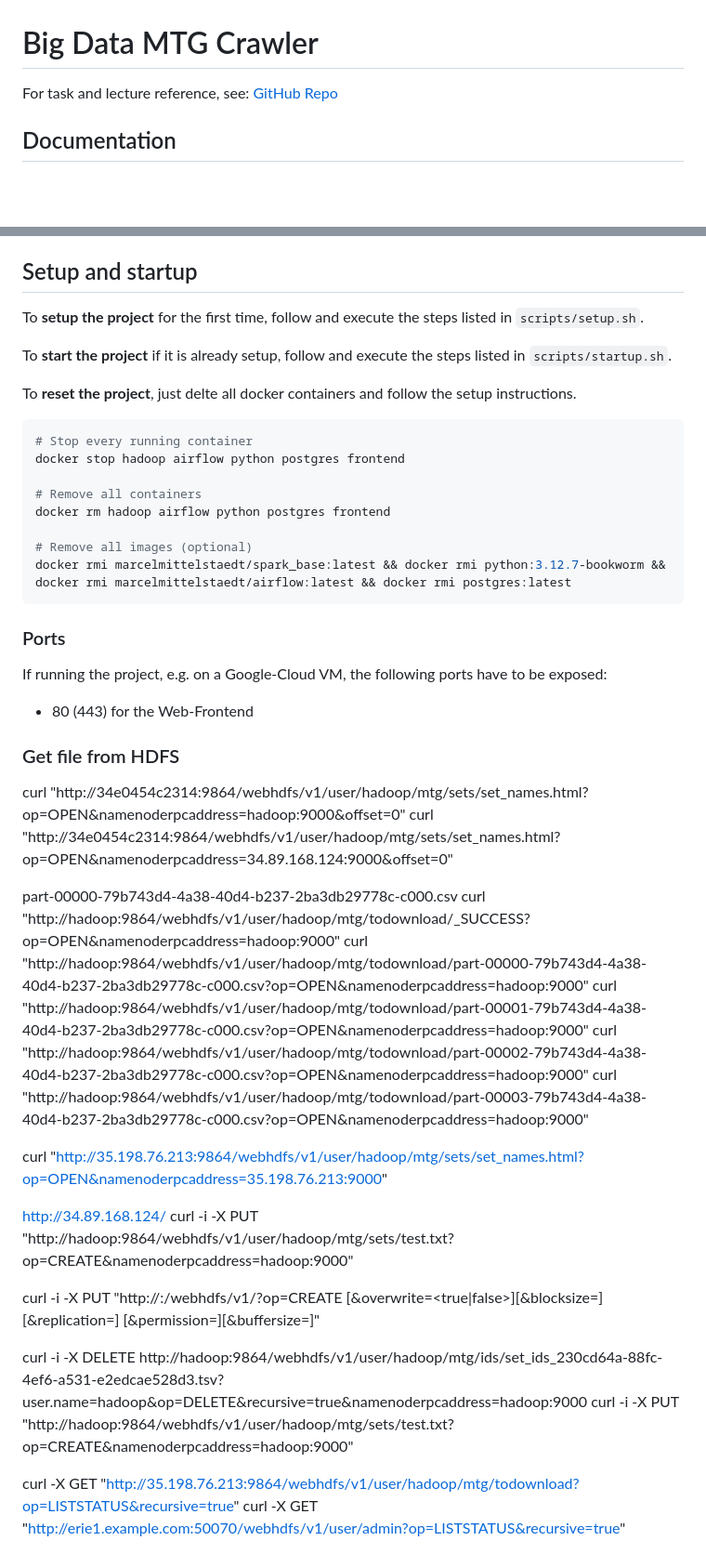
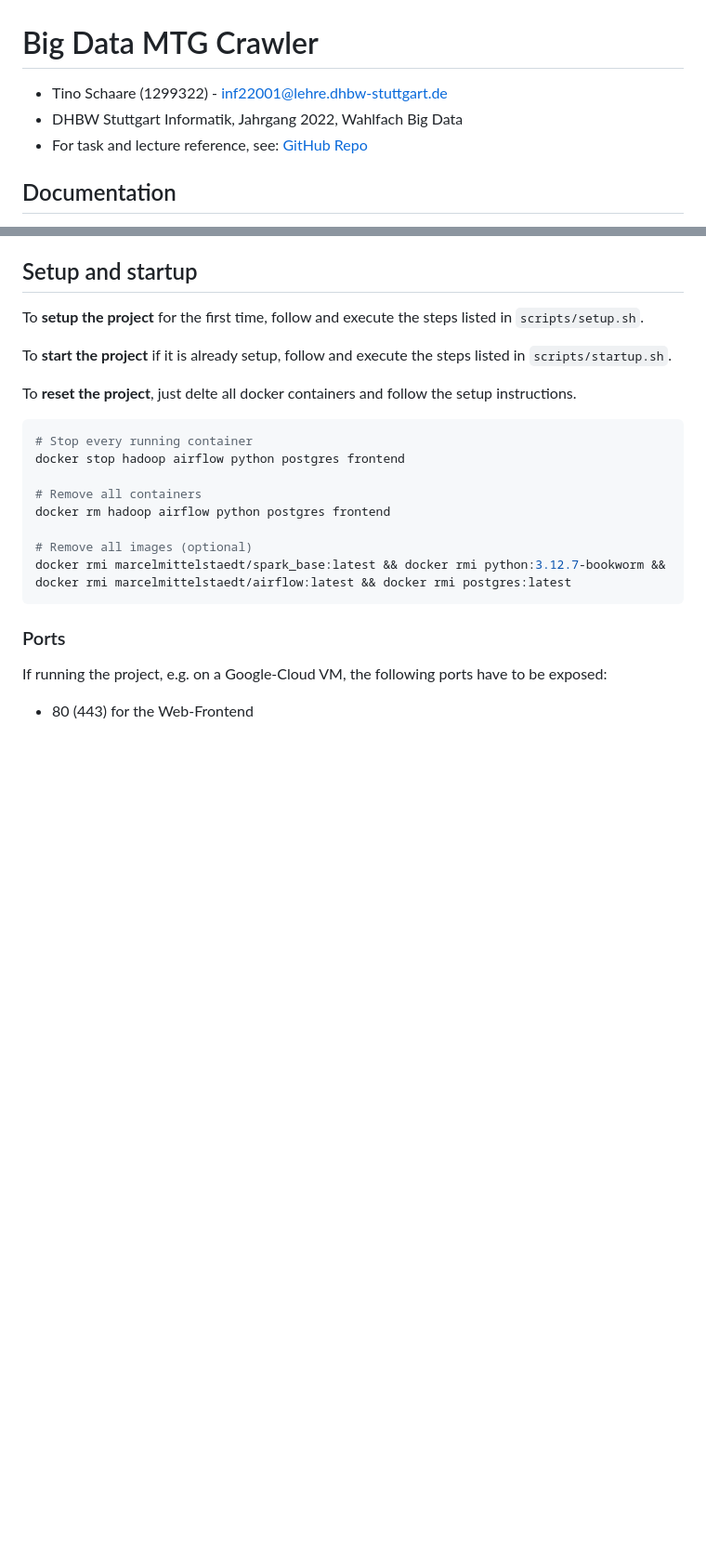
Before and after one commit to tisch02/big_data_mtg, a Markdown page: README.md, 2 parts joined by grey strips. Shown: that part at 93% size. Drawn GitHub-style; blank space fills up the shorter version.

```diff
--- a/README.md
+++ b/README.md
@@ -1,6 +1,8 @@
 # Big Data MTG Crawler
 
-For task and lecture reference, see: [GitHub Repo](https://github.com/marcelmittelstaedt/BigData/)
+- Tino Schaare (1299322) - [inf22001@lehre.dhbw-stuttgart.de](mailto:inf22001@lehre.dhbw-stuttgart.de)
+- DHBW Stuttgart Informatik, Jahrgang 2022, Wahlfach Big Data
+- For task and lecture reference, see: [GitHub Repo](https://github.com/marcelmittelstaedt/BigData/)
 
 ## Documentation
 
@@ -213,32 +227,3 @@ docker rmi marcelmittelstaedt/spark_base:latest && docker rmi python:3.12.7-book
 If running the project, e.g. on a Google-Cloud VM, the following ports have to be exposed:
 
 - 80 (443) for the Web-Frontend
-
-### Get file from HDFS
-curl "http://34e0454c2314:9864/webhdfs/v1/user/hadoop/mtg/sets/set_names.html?op=OPEN&namenoderpcaddress=hadoop:9000&offset=0"
-curl "http://34e0454c2314:9864/webhdfs/v1/user/hadoop/mtg/sets/set_names.html?op=OPEN&namenoderpcaddress=34.89.168.124:9000&offset=0"
-
-
-part-00000-79b743d4-4a38-40d4-b237-2ba3db29778c-c000.csv
-curl "http://hadoop:9864/webhdfs/v1/user/hadoop/mtg/todownload/_SUCCESS?op=OPEN&namenoderpcaddress=hadoop:9000"
-curl "http://hadoop:9864/webhdfs/v1/user/hadoop/mtg/todownload/part-00000-79b743d4-4a38-40d4-b237-2ba3db29778c-c000.csv?op=OPEN&namenoderpcaddress=hadoop:9000"
-curl "http://hadoop:9864/webhdfs/v1/user/hadoop/mtg/todownload/part-00001-79b743d4-4a38-40d4-b237-2ba3db29778c-c000.csv?op=OPEN&namenoderpcaddress=hadoop:9000"
-curl "http://hadoop:9864/webhdfs/v1/user/hadoop/mtg/todownload/part-00002-79b743d4-4a38-40d4-b237-2ba3db29778c-c000.csv?op=OPEN&namenoderpcaddress=hadoop:9000"
-curl "http://hadoop:9864/webhdfs/v1/user/hadoop/mtg/todownload/part-00003-79b743d4-4a38-40d4-b237-2ba3db29778c-c000.csv?op=OPEN&namenoderpcaddress=hadoop:9000"
-
-
-curl "http://35.198.76.213:9864/webhdfs/v1/user/hadoop/mtg/sets/set_names.html?op=OPEN&namenoderpcaddress=35.198.76.213:9000"
-
-http://34.89.168.124/
-curl -i -X PUT "http://hadoop:9864/webhdfs/v1/user/hadoop/mtg/sets/test.txt?op=CREATE&namenoderpcaddress=hadoop:9000"
-
-curl -i -X PUT "http://<HOST>:<PORT>/webhdfs/v1/<PATH>?op=CREATE
-                    [&overwrite=<true|false>][&blocksize=<LONG>][&replication=<SHORT>]
-                    [&permission=<OCTAL>][&buffersize=<INT>]"
-
-
-curl -i -X DELETE http://hadoop:9864/webhdfs/v1/user/hadoop/mtg/ids/set_ids_230cd64a-88fc-4ef6-a531-e2edcae528d3.tsv?user.name=hadoop&op=DELETE&recursive=true&namenoderpcaddress=hadoop:9000
-curl -i -X PUT    "http://hadoop:9864/webhdfs/v1/user/hadoop/mtg/sets/test.txt?op=CREATE&namenoderpcaddress=hadoop:9000"
-
-curl -X GET "http://35.198.76.213:9864/webhdfs/v1/user/hadoop/mtg/todownload?op=LISTSTATUS&recursive=true"
-curl -X GET "http://erie1.example.com:50070/webhdfs/v1/user/admin?op=LISTSTATUS&recursive=true"
```
Also changed, not shown: other parts of README.md (+16 -4 lines), static/img/workflow.png (added), 8 other files.
